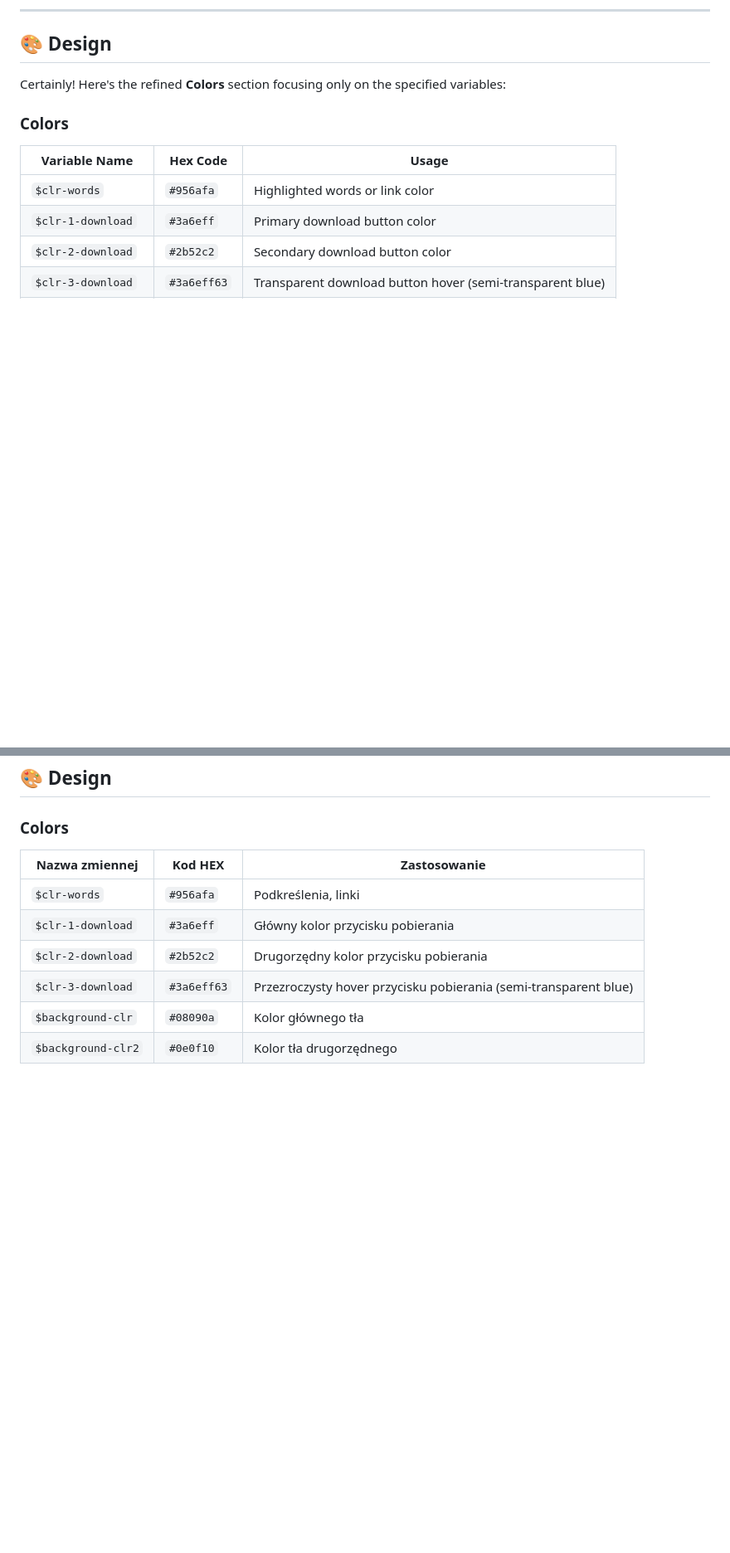
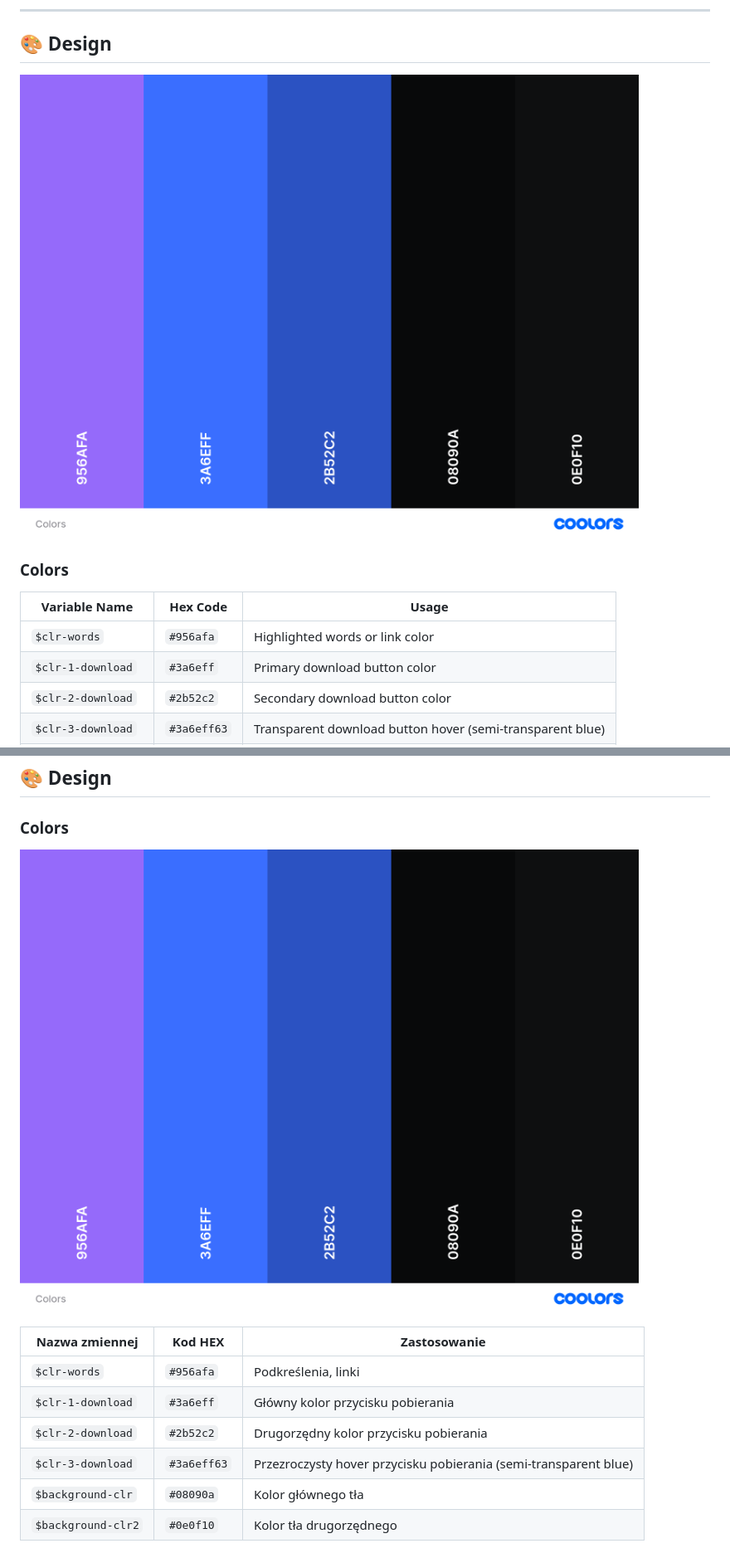
Before and after one commit to konradxmalinowski/DevsPortal, a Markdown page: README.md, 2 parts joined by grey strips. Shown: that part at 83% size. GitHub-like rendering; pictures changed too: README images/Colors.png (added); blank space fills up the shorter version.

Commit message:
Updated readme - added palete

```diff
--- a/README.md
+++ b/README.md
@@ -218,7 +220,7 @@ developers-portal/
 
 ## 🎨 Design
 
-Certainly! Here's the refined **Colors** section focusing only on the specified variables:
+![Colors](README%20images/Colors.png)
 
 ### Colors
 
@@ -798,6 +800,8 @@ developers-portal/
 
 ### Colors
 
+![Colors](README%20images/Colors.png)
+
 | Nazwa zmiennej     | Kod HEX     | Zastosowanie                                                     |
 | ------------------ | ----------- | ---------------------------------------------------------------- |
 | `$clr-words`       | `#956afa`   | Podkreślenia, linki                                              |
```
Also changed, not shown: other parts of README.md (+2 -0 lines).
